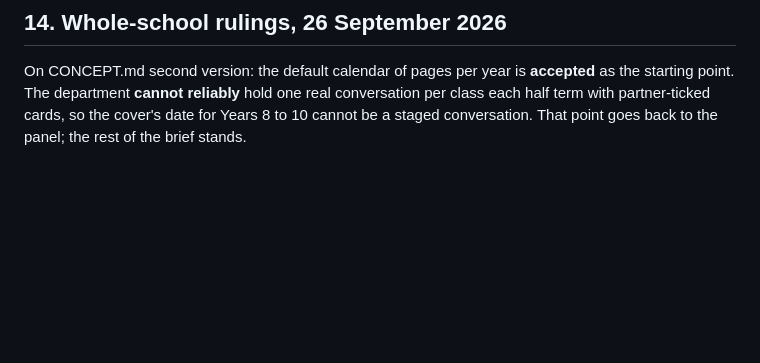
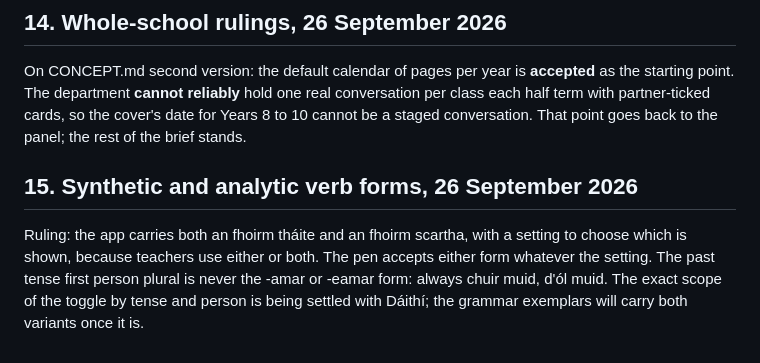
Before and after one commit to daithi77/get-iplayer-automator-master, a Markdown page: NathanCompanion/PROPOSAL.md, the part around the change. Rendered like a GitHub page; blank space fills up the shorter version.

Commit message:
Record the verb-form toggle ruling
Co-Authored-By: Claude Fable 5.1 <noreply@anthropic.com>
Claude-Session: https://claude.ai/code/session_01AzpWkHrfZQCfxRazcZJ2b1

```diff
--- a/NathanCompanion/PROPOSAL.md
+++ b/NathanCompanion/PROPOSAL.md
@@ -172,3 +172,7 @@ Dáithí uploaded a 186-page scan of the school grammar workbook Gramadach Gan D
 ## 14. Whole-school rulings, 26 September 2026
 
 On CONCEPT.md second version: the default calendar of pages per year is **accepted** as the starting point. The department **cannot reliably** hold one real conversation per class each half term with partner-ticked cards, so the cover's date for Years 8 to 10 cannot be a staged conversation. That point goes back to the panel; the rest of the brief stands.
+
+## 15. Synthetic and analytic verb forms, 26 September 2026
+
+Ruling: the app carries both an fhoirm tháite and an fhoirm scartha, with a setting to choose which is shown, because teachers use either or both. The pen accepts either form whatever the setting. The past tense first person plural is never the -amar or -eamar form: always chuir muid, d'ól muid. The exact scope of the toggle by tense and person is being settled with Dáithí; the grammar exemplars will carry both variants once it is.
```
